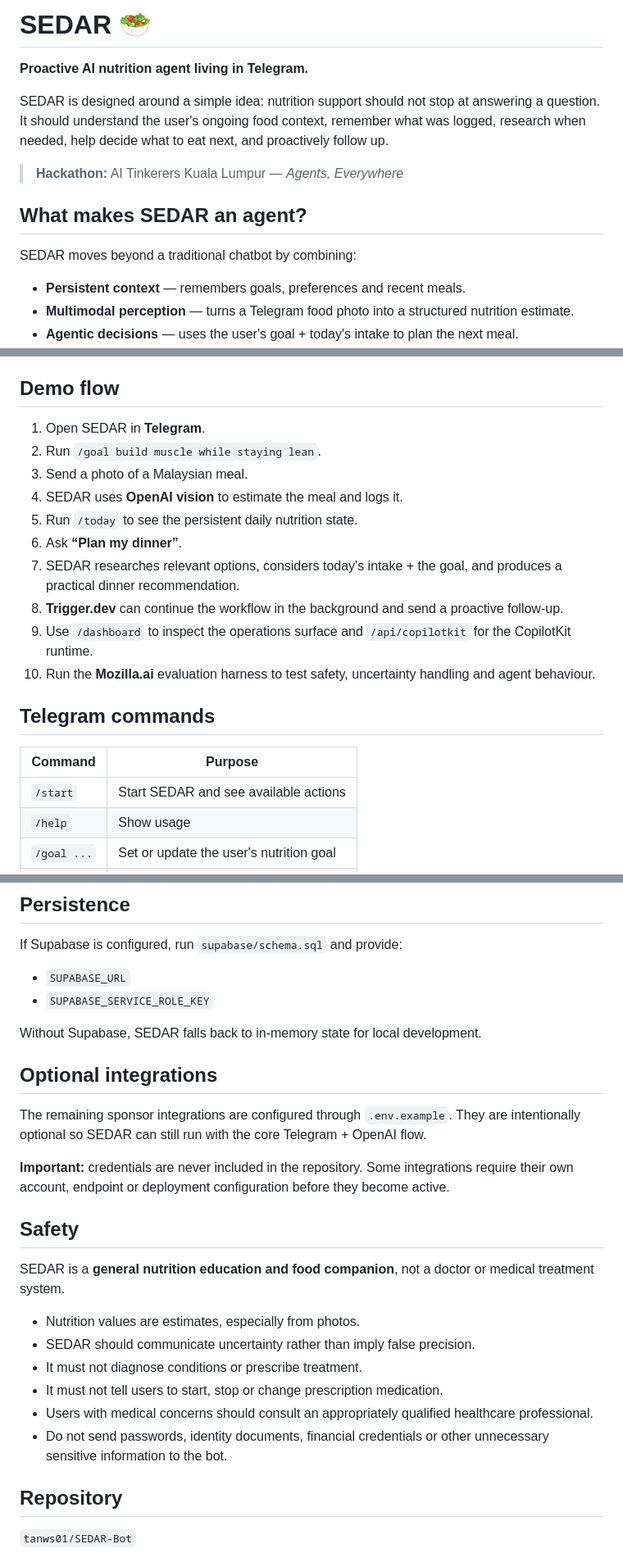
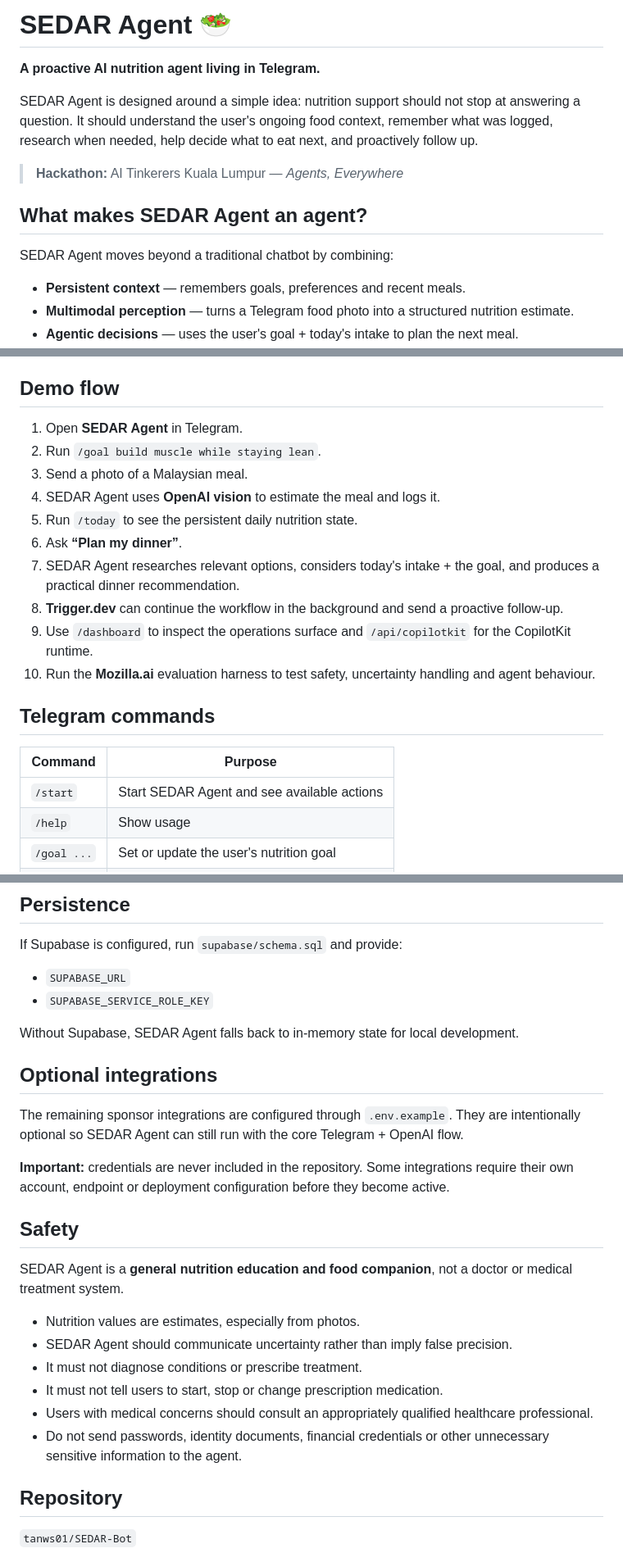
Before and after one commit to tanws01/SEDAR-Agent, a Markdown page: README.md, 3 parts joined by grey strips. Shown at 82% size. Drawn GitHub-style.

Commit message:
Rename product branding from SEDAR Bot to SEDAR Agent

```diff
--- a/README.md
+++ b/README.md
@@ -1,14 +1,14 @@
-# SEDAR 🥗
+# SEDAR Agent 🥗
 
-**Proactive AI nutrition agent living in Telegram.**
+**A proactive AI nutrition agent living in Telegram.**
 
-SEDAR is designed around a simple idea: nutrition support should not stop at answering a question. It should understand the user's ongoing food context, remember what was logged, research when needed, help decide what to eat next, and proactively follow up.
+SEDAR Agent is designed around a simple idea: nutrition support should not stop at answering a question. It should understand the user's ongoing food context, remember what was logged, research when needed, help decide what to eat next, and proactively follow up.
 
 > **Hackathon:** AI Tinkerers Kuala Lumpur — *Agents, Everywhere*
 
-## What makes SEDAR an agent?
+## What makes SEDAR Agent an agent?
 
-SEDAR moves beyond a traditional chatbot by combining:
+SEDAR Agent moves beyond a traditional chatbot by combining:
 
 - **Persistent context** — remembers goals, preferences and recent meals.
 - **Multimodal perception** — turns a Telegram food photo into a structured nutrition estimate.
@@ -21,13 +21,13 @@ SEDAR moves beyond a traditional chatbot by combining:
 
 ## Demo flow
 
-1. Open SEDAR in **Telegram**.
+1. Open **SEDAR Agent** in Telegram.
 2. Run `/goal build muscle while staying lean`.
 3. Send a photo of a Malaysian meal.
-4. SEDAR uses **OpenAI vision** to estimate the meal and logs it.
+4. SEDAR Agent uses **OpenAI vision** to estimate the meal and logs it.
 5. Run `/today` to see the persistent daily nutrition state.
 6. Ask **“Plan my dinner”**.
-7. SEDAR researches relevant options, considers today's intake + the goal, and produces a practical dinner recommendation.
+7. SEDAR Agent researches relevant options, considers today's intake + the goal, and produces a practical dinner recommendation.
 8. **Trigger.dev** can continue the workflow in the background and send a proactive follow-up.
 9. Use `/dashboard` to inspect the operations surface and `/api/copilotkit` for the CopilotKit runtime.
 10. Run the **Mozilla.ai** evaluation harness to test safety, uncertainty handling and agent behaviour.
@@ -36,7 +36,7 @@ SEDAR moves beyond a traditional chatbot by combining:
 
 | Command | Purpose |
 |---|---|
-| `/start` | Start SEDAR and see available actions |
+| `/start` | Start SEDAR Agent and see available actions |
 | `/help` | Show usage |
 | `/goal ...` | Set or update the user's nutrition goal |
 | `/today` | View today's logged nutrition |
@@ -116,24 +116,24 @@ If Supabase is configured, run `supabase/schema.sql` and provide:
 - `SUPABASE_URL`
 - `SUPABASE_SERVICE_ROLE_KEY`
 
-Without Supabase, SEDAR falls back to in-memory state for local development.
+Without Supabase, SEDAR Agent falls back to in-memory state for local development.
 
 ## Optional integrations
 
-The remaining sponsor integrations are configured through `.env.example`. They are intentionally optional so SEDAR can still run with the core Telegram + OpenAI flow.
+The remaining sponsor integrations are configured through `.env.example`. They are intentionally optional so SEDAR Agent can still run with the core Telegram + OpenAI flow.
 
 **Important:** credentials are never included in the repository. Some integrations require their own account, endpoint or deployment configuration before they become active.
 
 ## Safety
 
-SEDAR is a **general nutrition education and food companion**, not a doctor or medical treatment system.
+SEDAR Agent is a **general nutrition education and food companion**, not a doctor or medical treatment system.
 
 - Nutrition values are estimates, especially from photos.
-- SEDAR should communicate uncertainty rather than imply false precision.
+- SEDAR Agent should communicate uncertainty rather than imply false precision.
 - It must not diagnose conditions or prescribe treatment.
 - It must not tell users to start, stop or change prescription medication.
 - Users with medical concerns should consult an appropriately qualified healthcare professional.
-- Do not send passwords, identity documents, financial credentials or other unnecessary sensitive information to the bot.
+- Do not send passwords, identity documents, financial credentials or other unnecessary sensitive information to the agent.
 
 ## Repository
 
```
Also changed, not shown: other parts of README.md (+1 -1 lines).
